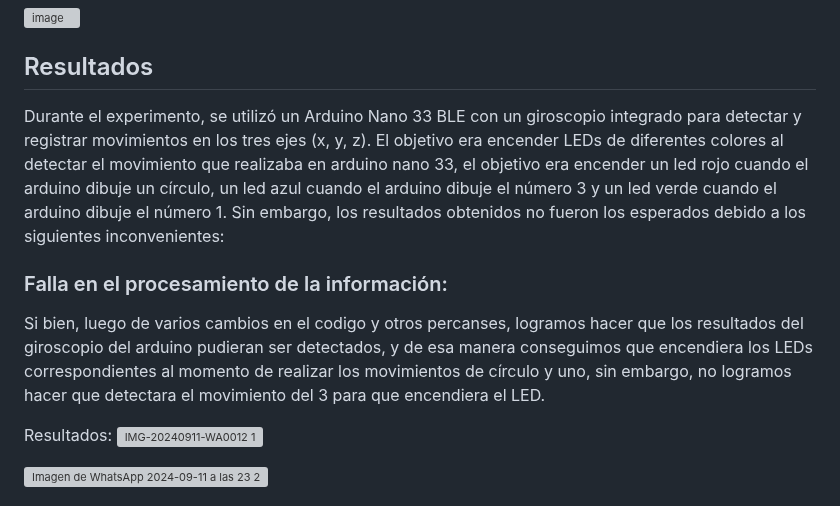
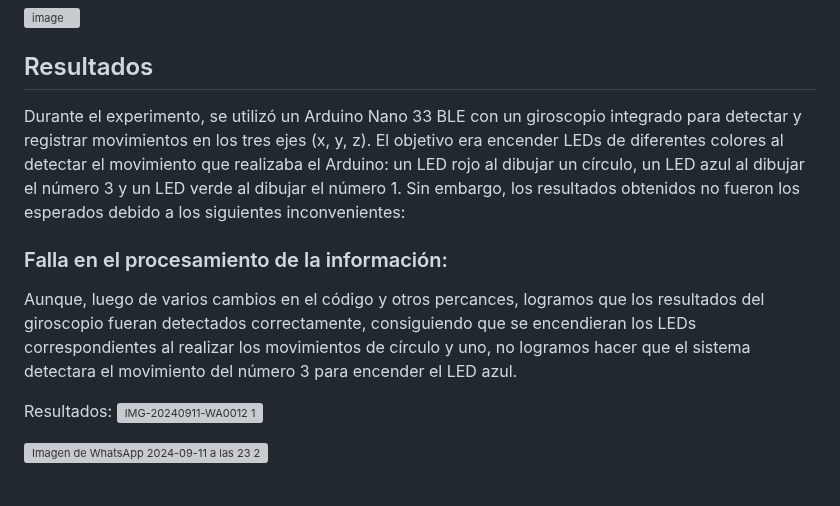
Before and after one commit to gcdavidq/Project_PI1, a Markdown page: Tareas/Tarea 3/Informe_Tarea3.md, the part around the change. Rendered like a GitHub page; grey boxes are pictures that could not be loaded.

Commit message:
resultados

```diff
--- a/Tareas/Tarea 3/Informe_Tarea3.md
+++ b/Tareas/Tarea 3/Informe_Tarea3.md
@@ -26,10 +26,10 @@ El objetivo de esta tarea consistió en recolectar datos mediante la grabación
 ![image](https://github.com/user-attachments/assets/4866b885-086b-4e71-9e27-bce8cfc7cee3)
 
 ## Resultados
-Durante el experimento, se utilizó un Arduino Nano 33 BLE con un giroscopio integrado para detectar y registrar movimientos en los tres ejes (x, y, z). El objetivo era encender LEDs de diferentes colores al detectar el movimiento que realizaba en arduino nano 33, el objetivo era encender un led rojo cuando el arduino dibuje un círculo, un led azul cuando el arduino dibuje el número 3 y un led verde cuando el arduino dibuje el número 1. Sin embargo, los resultados obtenidos no fueron los esperados debido a los siguientes inconvenientes:
+Durante el experimento, se utilizó un Arduino Nano 33 BLE con un giroscopio integrado para detectar y registrar movimientos en los tres ejes (x, y, z). El objetivo era encender LEDs de diferentes colores al detectar el movimiento que realizaba el Arduino: un LED rojo al dibujar un círculo, un LED azul al dibujar el número 3 y un LED verde al dibujar el número 1. Sin embargo, los resultados obtenidos no fueron los esperados debido a los siguientes inconvenientes:
 
 ### Falla en el procesamiento de la información:
-Si bien, luego de varios cambios en el codigo y otros percanses, logramos hacer que los resultados del giroscopio del arduino pudieran ser detectados, y de esa manera conseguimos que encendiera los LEDs correspondientes al momento de realizar los movimientos de círculo y uno, sin embargo, no logramos hacer que detectara el movimiento del 3 para que encendiera el LED.
+Aunque, luego de varios cambios en el código y otros percances, logramos que los resultados del giroscopio fueran detectados correctamente, consiguiendo que se encendieran los LEDs correspondientes al realizar los movimientos de círculo y uno, no logramos hacer que el sistema detectara el movimiento del número 3 para encender el LED azul.
 
 Resultados:
 ![IMG-20240911-WA0012 1](https://github.com/user-attachments/assets/3520e0e9-4222-4bb5-a3c9-c90f4ba5676c)
```
